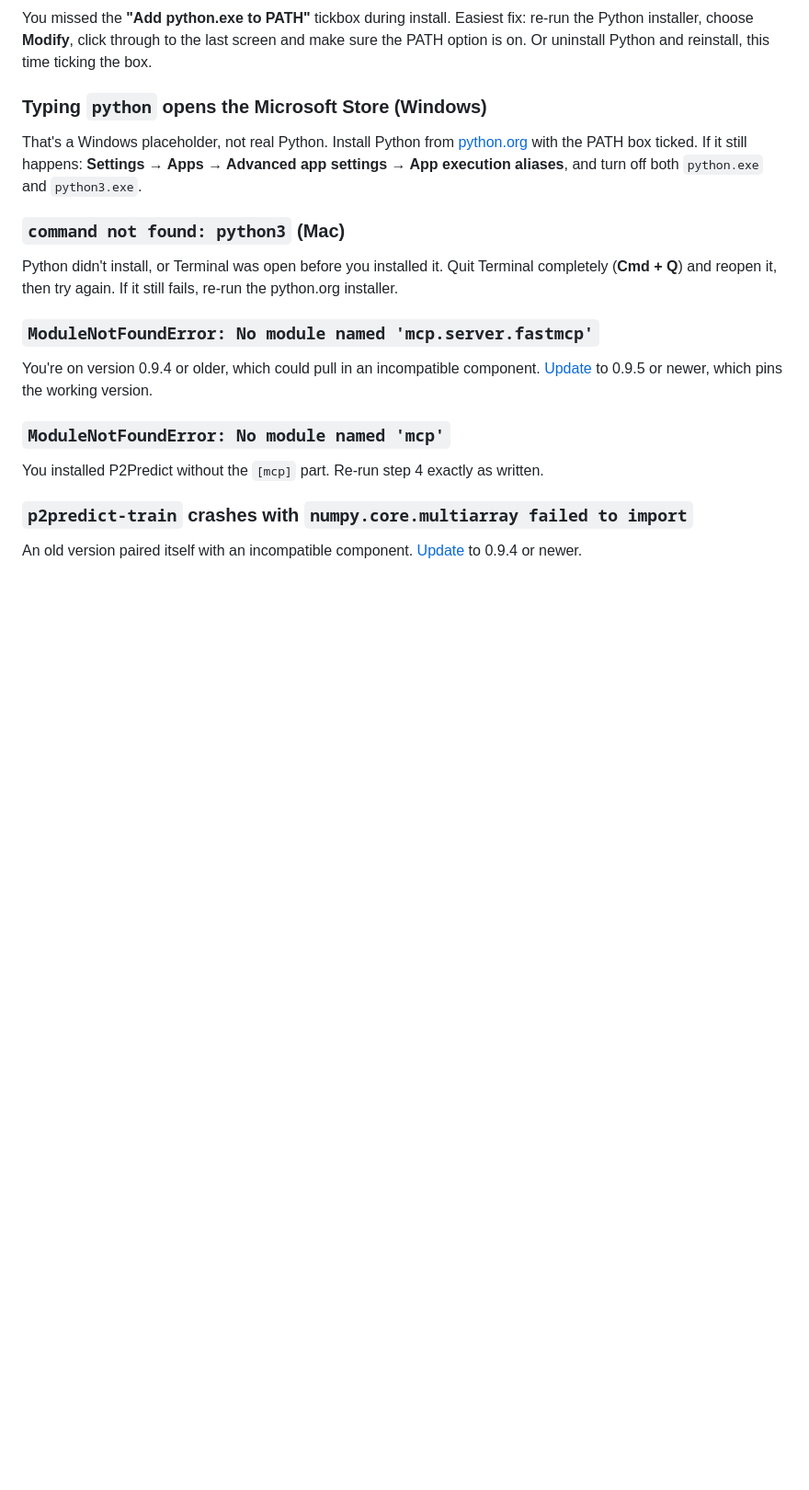
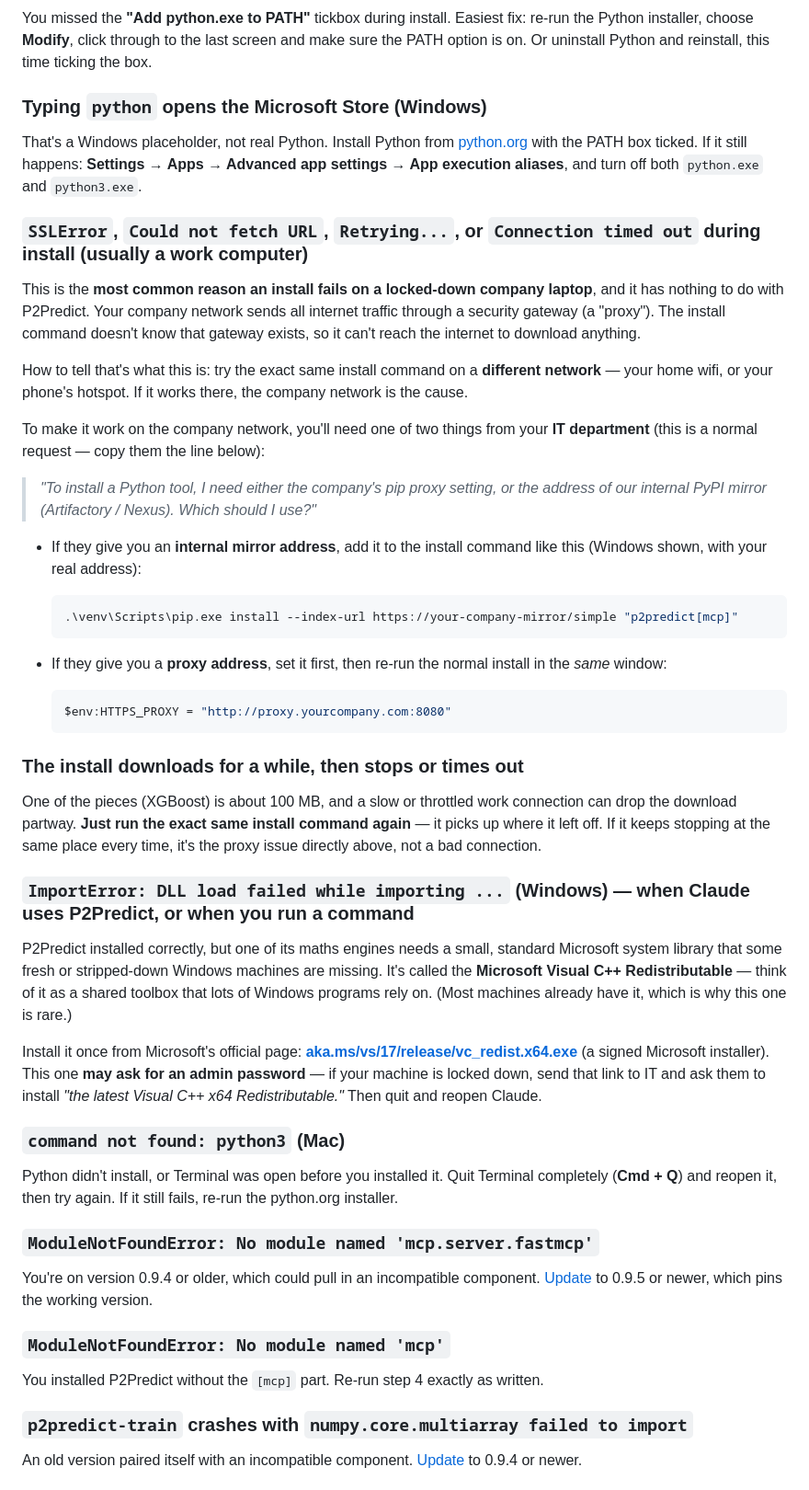
Before and after one commit to ahmed-khalil-hafsi/P2Predict, a Markdown page: INSTALL.md, the part around the change. Shown at 92% size. Drawn GitHub-style; blank space fills up the shorter version.

Commit message:
INSTALL: add corporate proxy, download timeout, and VC++ runtime troubleshooting for Windows

````diff
--- a/INSTALL.md
+++ b/INSTALL.md
@@ -311,6 +311,38 @@ You missed the **"Add python.exe to PATH"** tickbox during install. Easiest fix:
 
 That's a Windows placeholder, not real Python. Install Python from [python.org](https://www.python.org/downloads/) with the PATH box ticked. If it still happens: **Settings → Apps → Advanced app settings → App execution aliases**, and turn off both `python.exe` and `python3.exe`.
 
+### `SSLError`, `Could not fetch URL`, `Retrying...`, or `Connection timed out` during install (usually a work computer)
+
+This is the **most common reason an install fails on a locked-down company laptop**, and it has nothing to do with P2Predict. Your company network sends all internet traffic through a security gateway (a "proxy"). The install command doesn't know that gateway exists, so it can't reach the internet to download anything.
+
+How to tell that's what this is: try the exact same install command on a **different network** — your home wifi, or your phone's hotspot. If it works there, the company network is the cause.
+
+To make it work on the company network, you'll need one of two things from your **IT department** (this is a normal request — copy them the line below):
+
+> *"To install a Python tool, I need either the company's pip proxy setting, or the address of our internal PyPI mirror (Artifactory / Nexus). Which should I use?"*
+
+- If they give you an **internal mirror address**, add it to the install command like this (Windows shown, with your real address):
+
+  ```powershell
+  .\venv\Scripts\pip.exe install --index-url https://your-company-mirror/simple "p2predict[mcp]"
+  ```
+
+- If they give you a **proxy address**, set it first, then re-run the normal install in the *same* window:
+
+  ```powershell
+  $env:HTTPS_PROXY = "http://proxy.yourcompany.com:8080"
+  ```
+
+### The install downloads for a while, then stops or times out
+
+One of the pieces (XGBoost) is about 100 MB, and a slow or throttled work connection can drop the download partway. **Just run the exact same install command again** — it picks up where it left off. If it keeps stopping at the same place every time, it's the proxy issue directly above, not a bad connection.
+
+### `ImportError: DLL load failed while importing ...` (Windows) — when Claude uses P2Predict, or when you run a command
+
+P2Predict installed correctly, but one of its maths engines needs a small, standard Microsoft system library that some fresh or stripped-down Windows machines are missing. It's called the **Microsoft Visual C++ Redistributable** — think of it as a shared toolbox that lots of Windows programs rely on. (Most machines already have it, which is why this one is rare.)
+
+Install it once from Microsoft's official page: **[aka.ms/vs/17/release/vc_redist.x64.exe](https://aka.ms/vs/17/release/vc_redist.x64.exe)** (a signed Microsoft installer). This one **may ask for an admin password** — if your machine is locked down, send that link to IT and ask them to install *"the latest Visual C++ x64 Redistributable."* Then quit and reopen Claude.
+
 ### `command not found: python3` (Mac)
 
 Python didn't install, or Terminal was open before you installed it. Quit Terminal completely (**Cmd + Q**) and reopen it, then try again. If it still fails, re-run the python.org installer.
````
